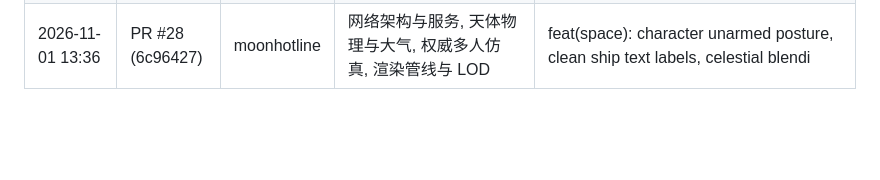
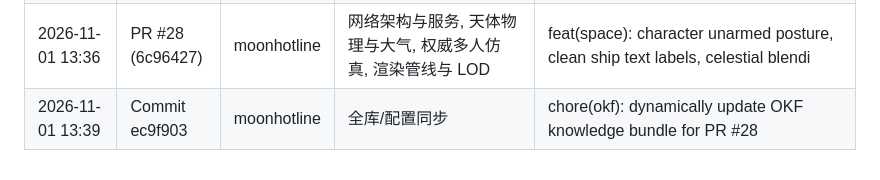
Before and after one commit to moonhotline/last-light-space, a Markdown page: knowledge/log.md, the part around the change. GitHub-like rendering; blank space fills up the shorter version.

Commit message:
chore(okf): update OKF knowledge bundle on push (ec9f9034bf86c9e0e4eae90c4b898a06f951e164)

```diff
--- a/knowledge/log.md
+++ b/knowledge/log.md
@@ -25,3 +25,4 @@
 | 2026-10-31 17:01 | Commit d36c367 | moonhotline | 渲染管线与 LOD | fix(space): preserve Kepler and solar planets with frustum culling and dock spac |
 | 2026-11-01 21:33 | Commit 3e4c200 | developer | 网络架构与服务, 天体物理与大气, 权威多人仿真, 渲染管线与 LOD | chore(okf): update OKF knowledge bundle on push (d36c367e42e612cae3c67ef454696dc |
 | 2026-11-01 13:36 | PR #28 (6c96427) | moonhotline | 网络架构与服务, 天体物理与大气, 权威多人仿真, 渲染管线与 LOD | feat(space): character unarmed posture, clean ship text labels, celestial blendi |
+| 2026-11-01 13:39 | Commit ec9f903 | moonhotline | 全库/配置同步 | chore(okf): dynamically update OKF knowledge bundle for PR #28 |
```
Also changed, not shown: knowledge/index.md (+1 -1 lines).
